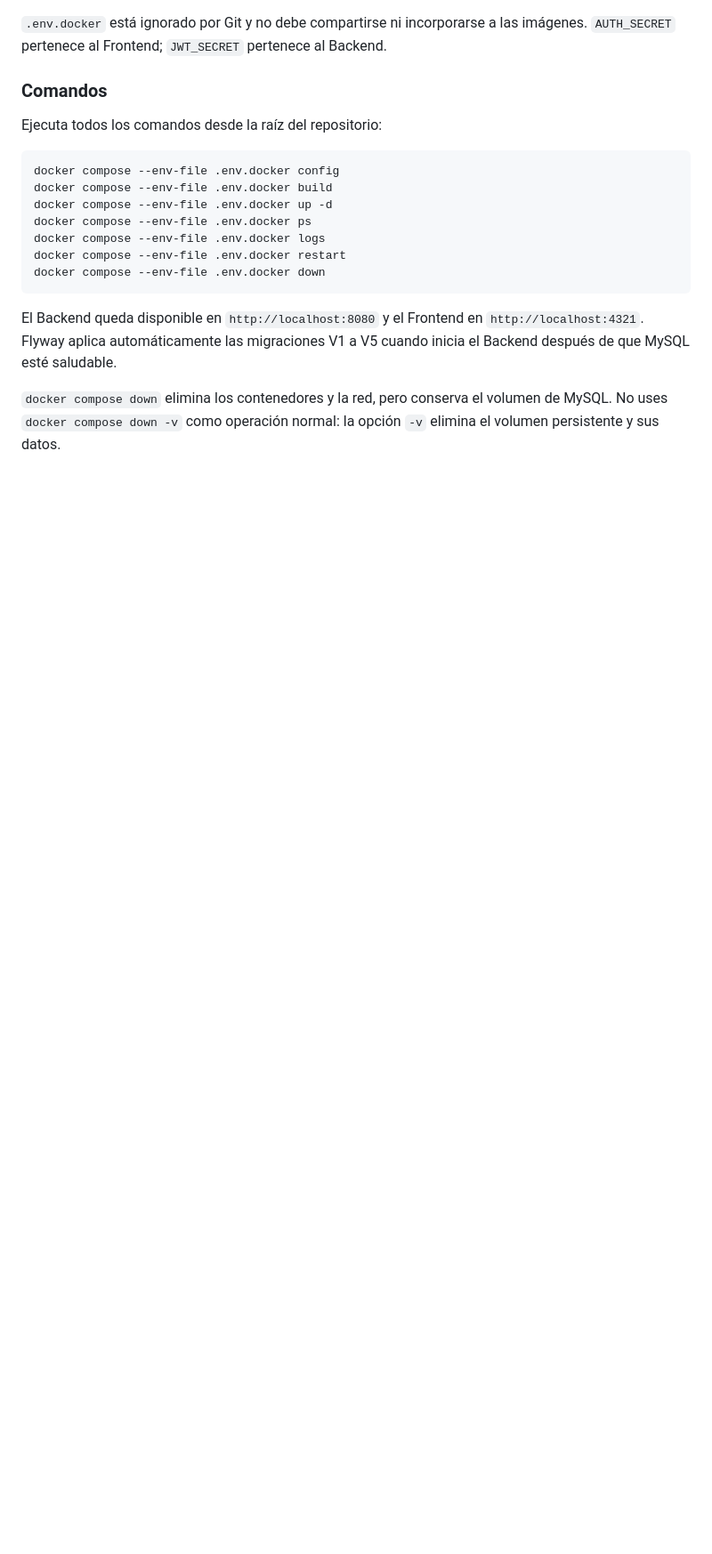
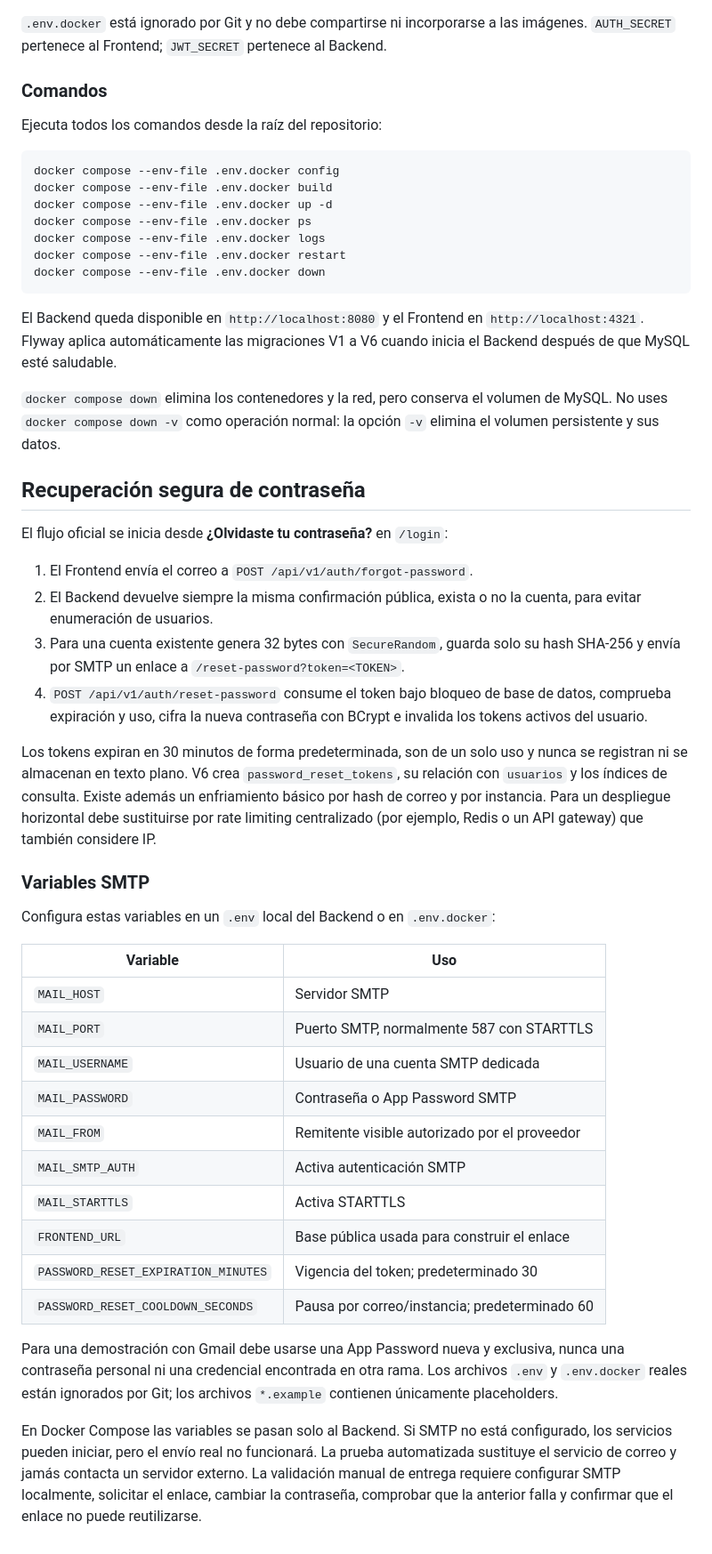
Before and after one commit to No-Country-simulation/G9-LATAM-Team-77, a Markdown page: README.md, the part around the change. Shown at 89% size. GitHub-like rendering; blank space fills up the shorter version.

Commit message:
docs: finalize FinanceAI documentation

````diff
--- a/README.md
+++ b/README.md
@@ -68,9 +68,59 @@ docker compose --env-file .env.docker down
 ```
 
 El Backend queda disponible en `http://localhost:8080` y el Frontend en
-`http://localhost:4321`. Flyway aplica automáticamente las migraciones V1 a V5
+`http://localhost:4321`. Flyway aplica automáticamente las migraciones V1 a V6
 cuando inicia el Backend después de que MySQL esté saludable.
 
 `docker compose down` elimina los contenedores y la red, pero conserva el volumen
 de MySQL. No uses `docker compose down -v` como operación normal: la opción `-v`
 elimina el volumen persistente y sus datos.
+
+## Recuperación segura de contraseña
+
+El flujo oficial se inicia desde **¿Olvidaste tu contraseña?** en `/login`:
+
+1. El Frontend envía el correo a `POST /api/v1/auth/forgot-password`.
+2. El Backend devuelve siempre la misma confirmación pública, exista o no la
+   cuenta, para evitar enumeración de usuarios.
+3. Para una cuenta existente genera 32 bytes con `SecureRandom`, guarda solo su
+   hash SHA-256 y envía por SMTP un enlace a
+   `/reset-password?token=<TOKEN>`.
+4. `POST /api/v1/auth/reset-password` consume el token bajo bloqueo de base de
+   datos, comprueba expiración y uso, cifra la nueva contraseña con BCrypt e
+   invalida los tokens activos del usuario.
+
+Los tokens expiran en 30 minutos de forma predeterminada, son de un solo uso y
+nunca se registran ni se almacenan en texto plano. V6 crea
+`password_reset_tokens`, su relación con `usuarios` y los índices de consulta.
+Existe además un enfriamiento básico por hash de correo y por instancia. Para un
+despliegue horizontal debe sustituirse por rate limiting centralizado (por
+ejemplo, Redis o un API gateway) que también considere IP.
+
+### Variables SMTP
+
+Configura estas variables en un `.env` local del Backend o en `.env.docker`:
+
+| Variable | Uso |
+| --- | --- |
+| `MAIL_HOST` | Servidor SMTP |
+| `MAIL_PORT` | Puerto SMTP, normalmente 587 con STARTTLS |
+| `MAIL_USERNAME` | Usuario de una cuenta SMTP dedicada |
+| `MAIL_PASSWORD` | Contraseña o App Password SMTP |
+| `MAIL_FROM` | Remitente visible autorizado por el proveedor |
+| `MAIL_SMTP_AUTH` | Activa autenticación SMTP |
+| `MAIL_STARTTLS` | Activa STARTTLS |
+| `FRONTEND_URL` | Base pública usada para construir el enlace |
+| `PASSWORD_RESET_EXPIRATION_MINUTES` | Vigencia del token; predeterminado 30 |
+| `PASSWORD_RESET_COOLDOWN_SECONDS` | Pausa por correo/instancia; predeterminado 60 |
+
+Para una demostración con Gmail debe usarse una App Password nueva y exclusiva,
+nunca una contraseña personal ni una credencial encontrada en otra rama. Los
+archivos `.env` y `.env.docker` reales están ignorados por Git; los archivos
+`*.example` contienen únicamente placeholders.
+
+En Docker Compose las variables se pasan solo al Backend. Si SMTP no está
+configurado, los servicios pueden iniciar, pero el envío real no funcionará. La
+prueba automatizada sustituye el servicio de correo y jamás contacta un servidor
+externo. La validación manual de entrega requiere configurar SMTP localmente,
+solicitar el enlace, cambiar la contraseña, comprobar que la anterior falla y
+confirmar que el enlace no puede reutilizarse.
````
